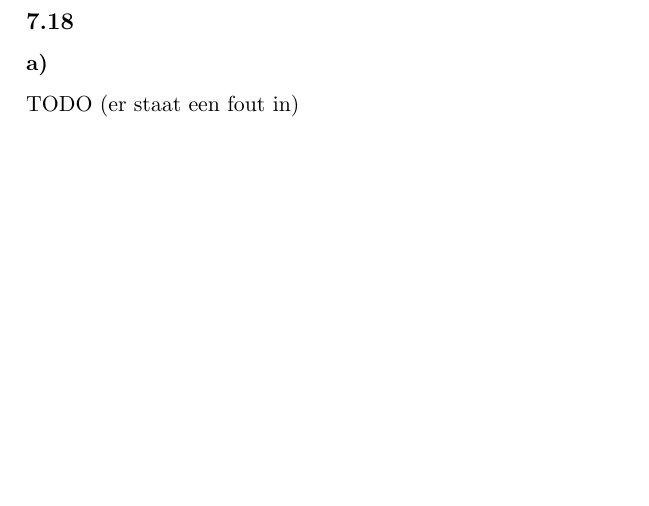
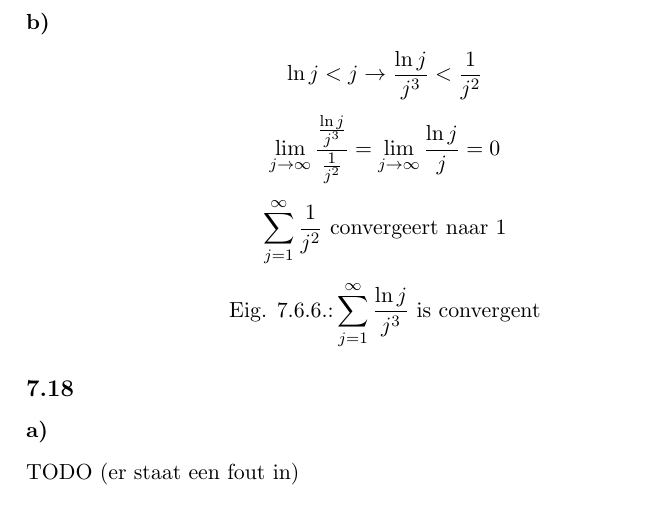
Before and after one commit to NorfairKing/Wiskunde-II-Oplossingen-van-Oefeningen, a LaTeX document (Oplossingen.tex): part of page 39 of 44, cut at the place of the change, the shorter picture padded with empty space. Compiled offline with pdfLaTeX.

Commit message:
Oef 7.17 b) Toegevoegd

```diff
--- a/Oplossingen.tex
+++ b/Oplossingen.tex
@@ -4222,6 +4223,13 @@ s_n = \frac{1}{1-e^{-\frac{hv}{T}}}
 \[
 \sum\frac{1}{n}\;is\;divergent \rightarrow \sum\frac{1}{\ln n}\;is\;ook\;divergent
 \]
+\subsubsection*{b)}
+$$\ln j < j \rightarrow \frac{\ln j}{j ^3} < \frac{1}{j ^2} $$
+$$\lim_{j\rightarrow\infty}\frac{\frac{\ln j}{j ^3}}{\frac{1}{j ^2}} = \lim_{j\rightarrow\infty}\frac{\ln j}{j} = 0$$
+$$\sum_{j=1}^\infty \frac{1}{j^2}  \text{  convergeert naar 1}$$
+$$\text{Eig. 7.6.6.:} \sum_{j=1}^\infty \frac{\ln j}{j^3}  \text{  is convergent}$$
+
+
 
 \subsection*{7.18}
 \subsubsection*{a)}
```
Also changed, not shown: Oplossingen.pdf, Oplossingen.tex (1 more changed lines).
